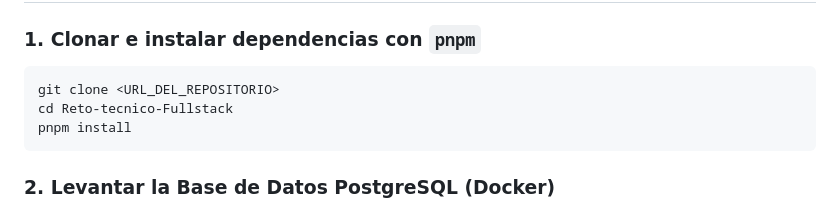
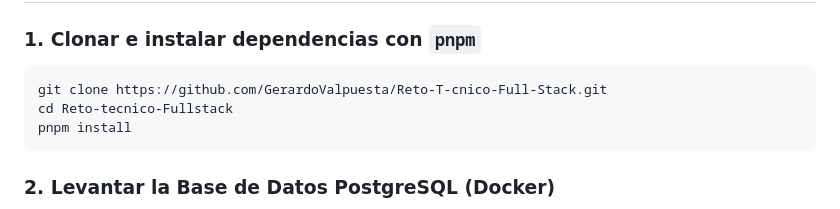
Before and after one commit to GerardoValpuesta/Reto-T-cnico-Full-Stack, a Markdown page: README.md, the part around the change. Rendered like a GitHub page.

Commit message:
Update repository URL in README for cloning

````diff
--- a/README.md
+++ b/README.md
@@ -16,7 +16,7 @@ Solución al reto técnico fullstack para la plataforma de reserva de talleres p
 
 ### 1. Clonar e instalar dependencias con `pnpm`
 ```bash
-git clone <URL_DEL_REPOSITORIO>
+git clone https://github.com/GerardoValpuesta/Reto-T-cnico-Full-Stack.git
 cd Reto-tecnico-Fullstack
 pnpm install
 ```
````
